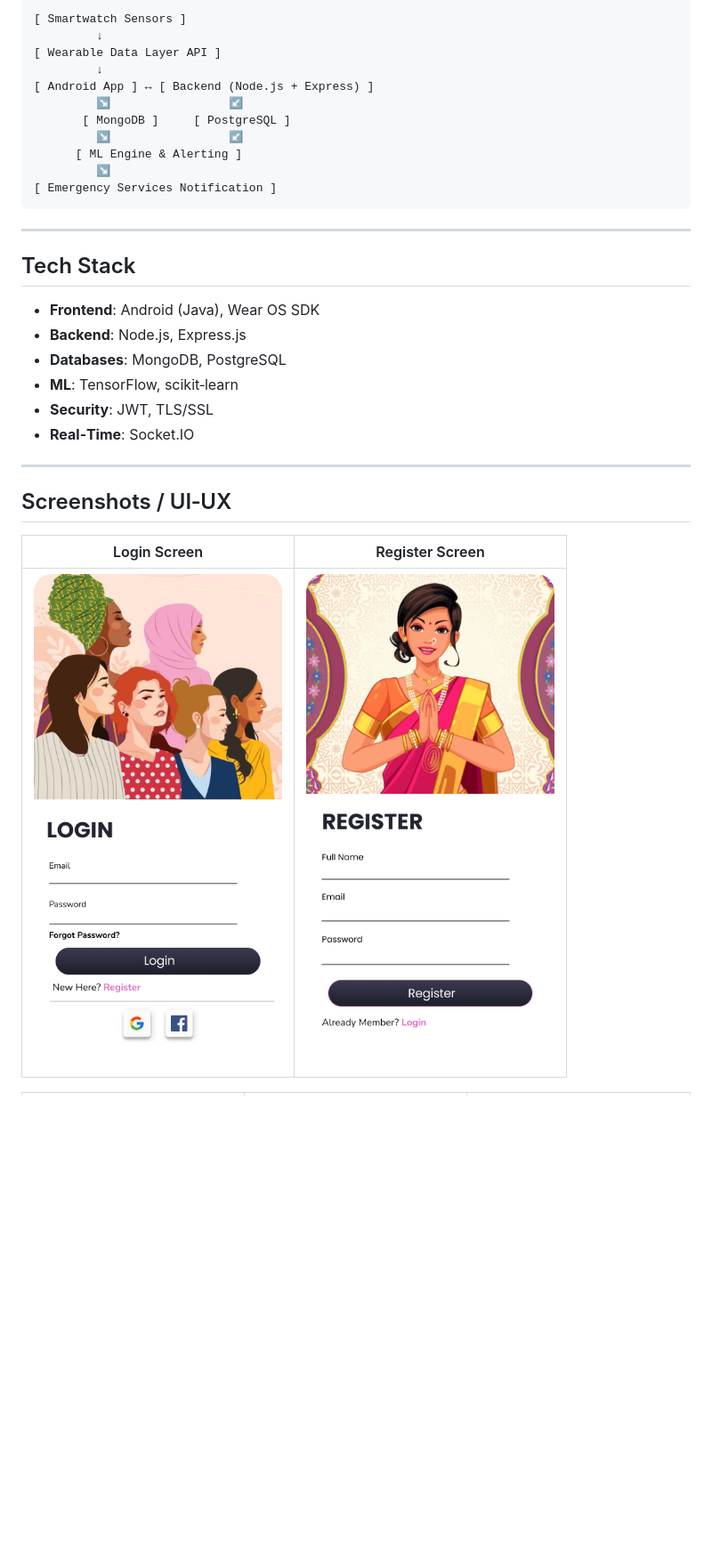
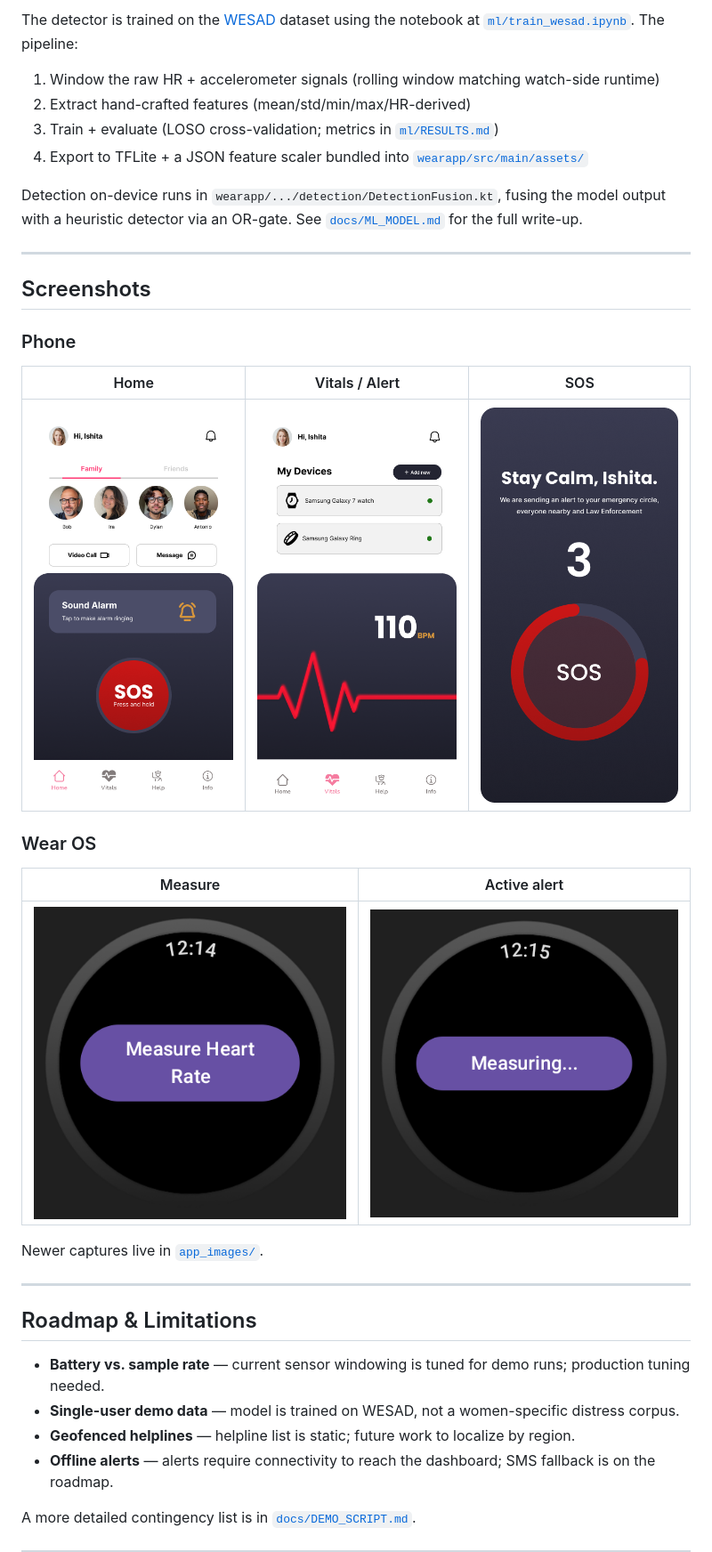
Before and after one commit to tejas-rathi05/SakhiSafe, a Markdown page: README.md, the part around one of its changes. Shown at 89% size. Rendered like a GitHub page; blank space fills up the shorter version.

````diff
--- a/README.md
+++ b/README.md
@@ -78,35 +163,39 @@ When abnormal activity or vital‑sign anomalies are detected, the app prompts a
 
-```plaintext
-[ Smartwatch Sensors ]
-         ↓
-[ Wearable Data Layer API ]
-         ↓
-[ Android App ] ↔ [ Backend (Node.js + Express) ]
-         ↘                 ↙
-       [ MongoDB ]     [ PostgreSQL ]
-         ↘                 ↙
-      [ ML Engine & Alerting ]
-         ↘
-[ Emergency Services Notification ]
-```
+The detector is trained on the [WESAD](https://archbee.com/blog/wesad-dataset) dataset using the notebook at [`ml/train_wesad.ipynb`](ml/train_wesad.ipynb). The pipeline:
+
+1. Window the raw HR + accelerometer signals (rolling window matching watch-side runtime)
+2. Extract hand-crafted features (mean/std/min/max/HR-derived)
+3. Train + evaluate (LOSO cross-validation; metrics in [`ml/RESULTS.md`](ml/RESULTS.md))
+4. Export to TFLite + a JSON feature scaler bundled into [`wearapp/src/main/assets/`](wearapp/src/main/assets)
+
+Detection on-device runs in `wearapp/.../detection/DetectionFusion.kt`, fusing the model output with a heuristic detector via an OR-gate. See [`docs/ML_MODEL.md`](docs/ML_MODEL.md) for the full write-up.
+
 
 ---
 
-## Tech Stack
+## Screenshots
 
-- **Frontend**: Android (Java), Wear OS SDK
-- **Backend**: Node.js, Express.js
-- **Databases**: MongoDB, PostgreSQL
-- **ML**: TensorFlow, scikit‑learn
-- **Security**: JWT, TLS/SSL
-- **Real‑Time**: Socket.IO
+### Phone
+| Home | Vitals / Alert | SOS |
+|:---:|:---:|:---:|
+| ![Home](images/Home.png) | ![Vitals](images/Vitals.png) | ![SOS](images/SOS.png) |
+
+### Wear OS
+| Measure | Active alert |
+|:---:|:---:|
+| ![Measure](images/Measure.png) | ![Measuring](images/Measuring.png) |
+
+Newer captures live in [`app_images/`](app_images).
+
 
 ---
 
+## Roadmap & Limitations
 
-## Screenshots / UI‑UX
+- **Battery vs. sample rate** — current sensor windowing is tuned for demo runs; production tuning needed.
+- **Single-user demo data** — model is trained on WESAD, not a women-specific distress corpus.
+- **Geofenced helplines** — helpline list is static; future work to localize by region.
+- **Offline alerts** — alerts require connectivity to reach the dashboard; SMS fallback is on the roadmap.
 
-| Login Screen | Register Screen |
-|:-----------:|:----------:|
-| ![Login Screen](images/Login.png) | ![Register Screen](images/Register.png) |
+A more detailed contingency list is in [`docs/DEMO_SCRIPT.md`](docs/DEMO_SCRIPT.md).
 
````
Also changed, not shown: other parts of README.md (+124 -83 lines).
